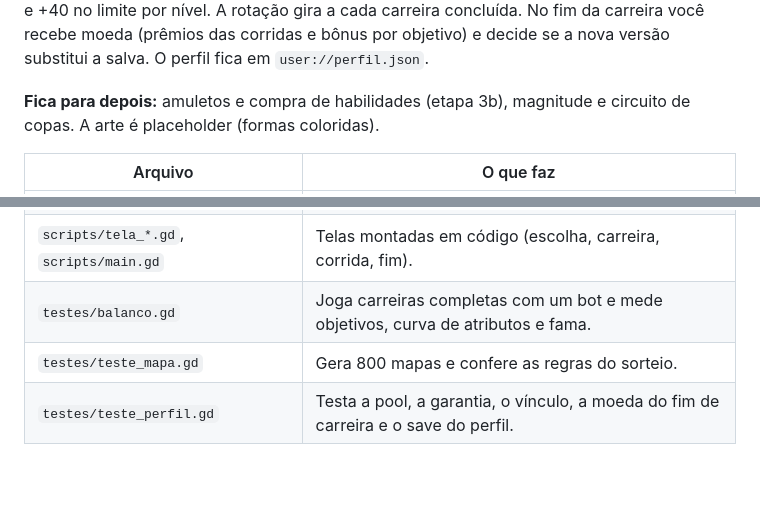
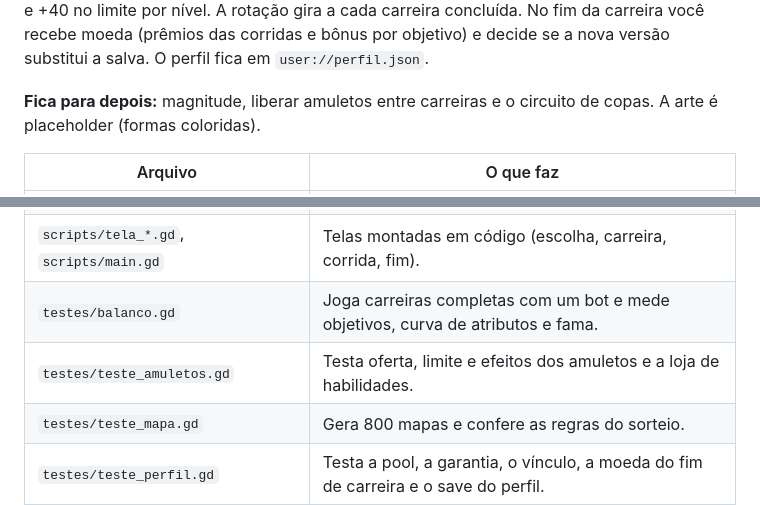
Before and after one commit to zorzolucas/stelar-gallop, a Markdown page: README.md, 2 parts joined by grey strips. Drawn GitHub-style; blank space fills up the shorter version.

```diff
--- a/README.md
+++ b/README.md
@@ -48,7 +54,7 @@ visíveis. Cada tiragem custa 100 moedas. Marque uma garota e ela vem garantida
 recebe moeda (prêmios das corridas e bônus por objetivo) e decide se a nova versão substitui
 a salva. O perfil fica em `user://perfil.json`.
 
-**Fica para depois:** amuletos e compra de habilidades (etapa 3b), magnitude e circuito de copas.
+**Fica para depois:** magnitude, liberar amuletos entre carreiras e o circuito de copas.
 A arte é placeholder (formas coloridas).
 
 | Arquivo | O que faz |
@@ -61,6 +67,7 @@ A arte é placeholder (formas coloridas).
 | `scripts/corrida_3d.gd`, `scripts/pista_geo.gd` | Vista 3D da corrida (pista, corredoras, câmeras) e a geometria da pista em metros. |
 | `scripts/tela_*.gd`, `scripts/main.gd` | Telas montadas em código (escolha, carreira, corrida, fim). |
 | `testes/balanco.gd` | Joga carreiras completas com um bot e mede objetivos, curva de atributos e fama. |
+| `testes/teste_amuletos.gd` | Testa oferta, limite e efeitos dos amuletos e a loja de habilidades. |
 | `testes/teste_mapa.gd` | Gera 800 mapas e confere as regras do sorteio. |
 | `testes/teste_perfil.gd` | Testa a pool, a garantia, o vínculo, a moeda do fim de carreira e o save do perfil. |
 | `testes/teste_save.gd` | Salva uma carreira, carrega de volta e confere se o estado é o mesmo. |
```
Also changed, not shown: other parts of README.md (+11 -2 lines), docs/prototipo/15_amuleto.png (added), docs/prototipo/16_loja_habilidades.png (added), 11 other files.
